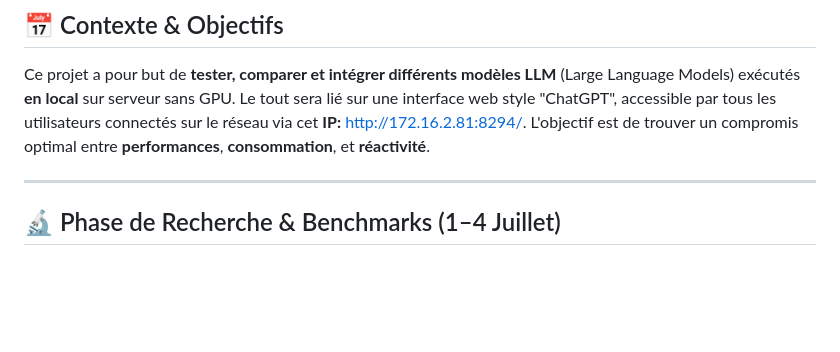
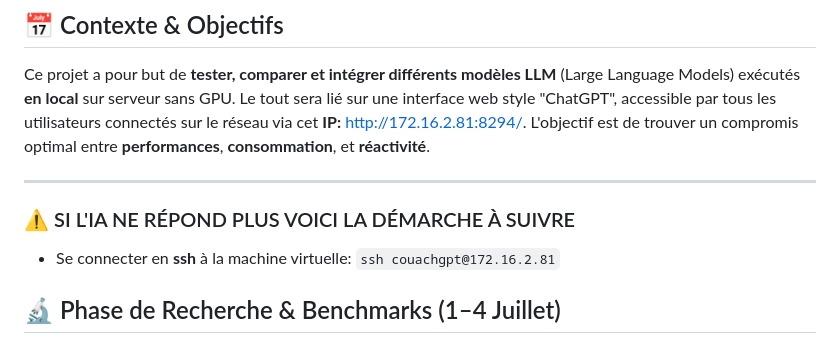
Before and after one commit to Tominouu/Deploy_demo_couach, a Markdown page: README.md, the part around the change. Drawn GitHub-style; blank space fills up the shorter version.

```diff
--- a/README.md
+++ b/README.md
@@ -5,6 +5,9 @@
 Ce projet a pour but de **tester, comparer et intégrer différents modèles LLM** (Large Language Models) exécutés **en local** sur serveur sans GPU. Le tout sera lié sur une interface web style "ChatGPT", accessible par tous les utilisateurs connectés sur le réseau via cet **IP:** http://172.16.2.81:8294/. L'objectif est de trouver un compromis optimal entre **performances**, **consommation**, et **réactivité**.
 
 ---
+
+### ⚠️ SI L'IA NE RÉPOND PLUS VOICI LA DÉMARCHE À SUIVRE
+- Se connecter en **ssh** à la machine virtuelle: `ssh couachgpt@172.16.2.81`
 
 ## 🔬 Phase de Recherche & Benchmarks (1–4 Juillet)
 
```
